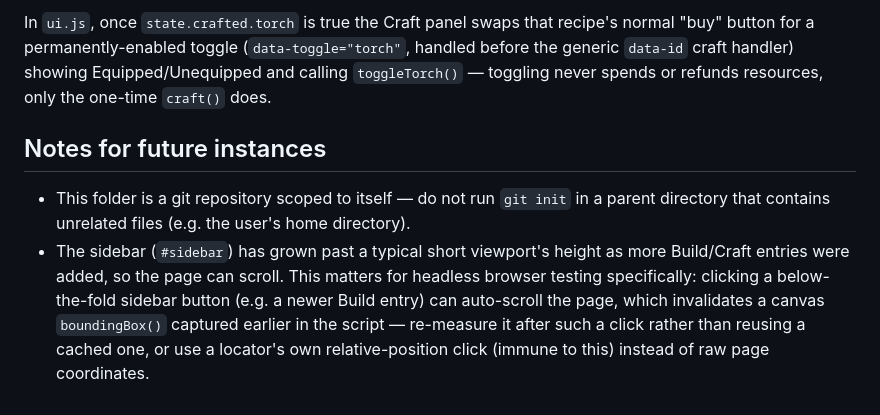
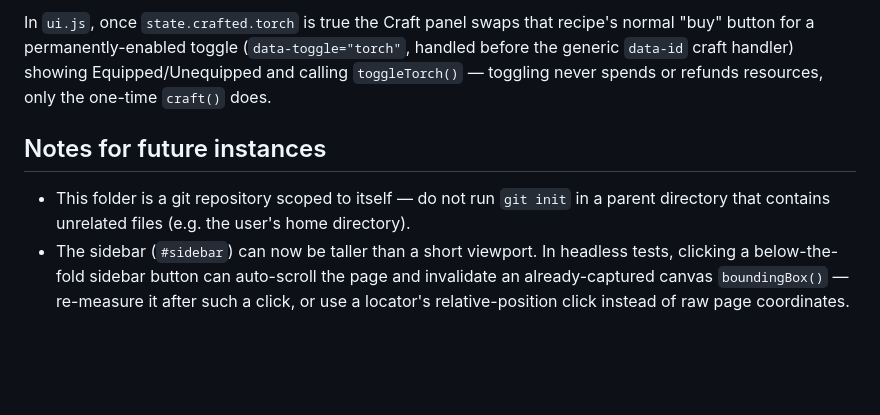
Before and after one commit to niselbits85/Game, a Markdown page: CLAUDE.md, the part around one of its changes. GitHub-like rendering; blank space fills up the shorter version.

```diff
--- a/CLAUDE.md
+++ b/CLAUDE.md
@@ -162,16 +161,14 @@ equipped — no per-frame position syncing needed, unlike the campfire-style str
 
-In `ui.js`, once `state.crafted.torch` is true the Craft panel swaps that recipe's normal "buy" button
-for a permanently-enabled toggle (`data-toggle="torch"`, handled before the generic `data-id` craft
-handler) showing Equipped/Unequipped and calling `toggleTorch()` — toggling never spends or refunds
-resources, only the one-time `craft()` does.
+In `ui.js`, once `state.crafted.torch` is true the Craft panel swaps that recipe's normal "buy" button for
+a permanently-enabled toggle (`data-toggle="torch"`, handled before the generic `data-id` craft handler)
+showing Equipped/Unequipped and calling `toggleTorch()` — toggling never spends or refunds resources, only
+the one-time `craft()` does.
 
 ## Notes for future instances
 
 - This folder is a git repository scoped to itself — do not run `git init` in a parent directory that
   contains unrelated files (e.g. the user's home directory).
-- The sidebar (`#sidebar`) has grown past a typical short viewport's height as more Build/Craft entries
-  were added, so the page can scroll. This matters for headless browser testing specifically: clicking a
-  below-the-fold sidebar button (e.g. a newer Build entry) can auto-scroll the page, which invalidates a
-  canvas `boundingBox()` captured earlier in the script — re-measure it after such a click rather than
-  reusing a cached one, or use a locator's own relative-position click (immune to this) instead of raw
-  page coordinates.
+- The sidebar (`#sidebar`) can now be taller than a short viewport. In headless tests, clicking a
+  below-the-fold sidebar button can auto-scroll the page and invalidate an already-captured canvas
+  `boundingBox()` — re-measure it after such a click, or use a locator's relative-position click instead
+  of raw page coordinates.
```
Also changed, not shown: other parts of CLAUDE.md (+74 -75 lines).
